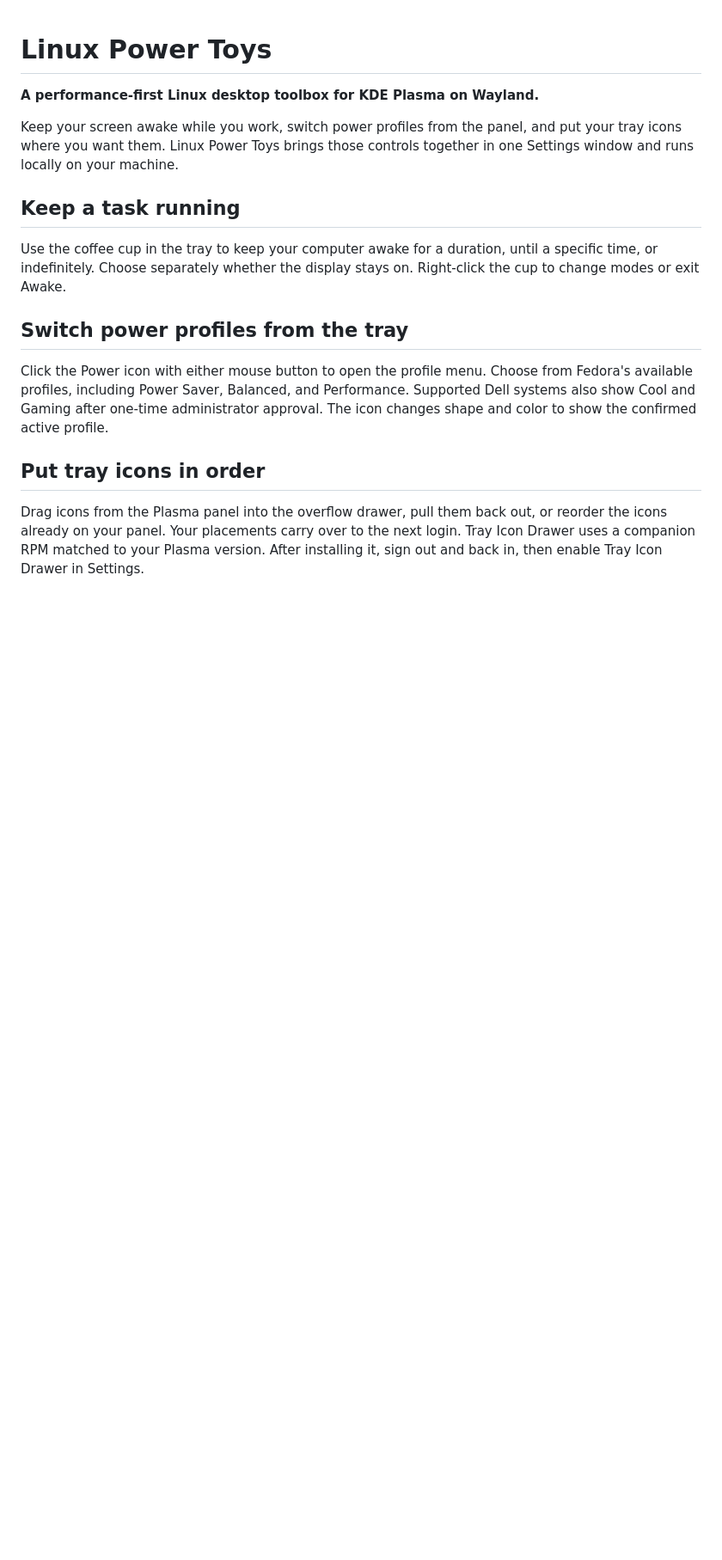
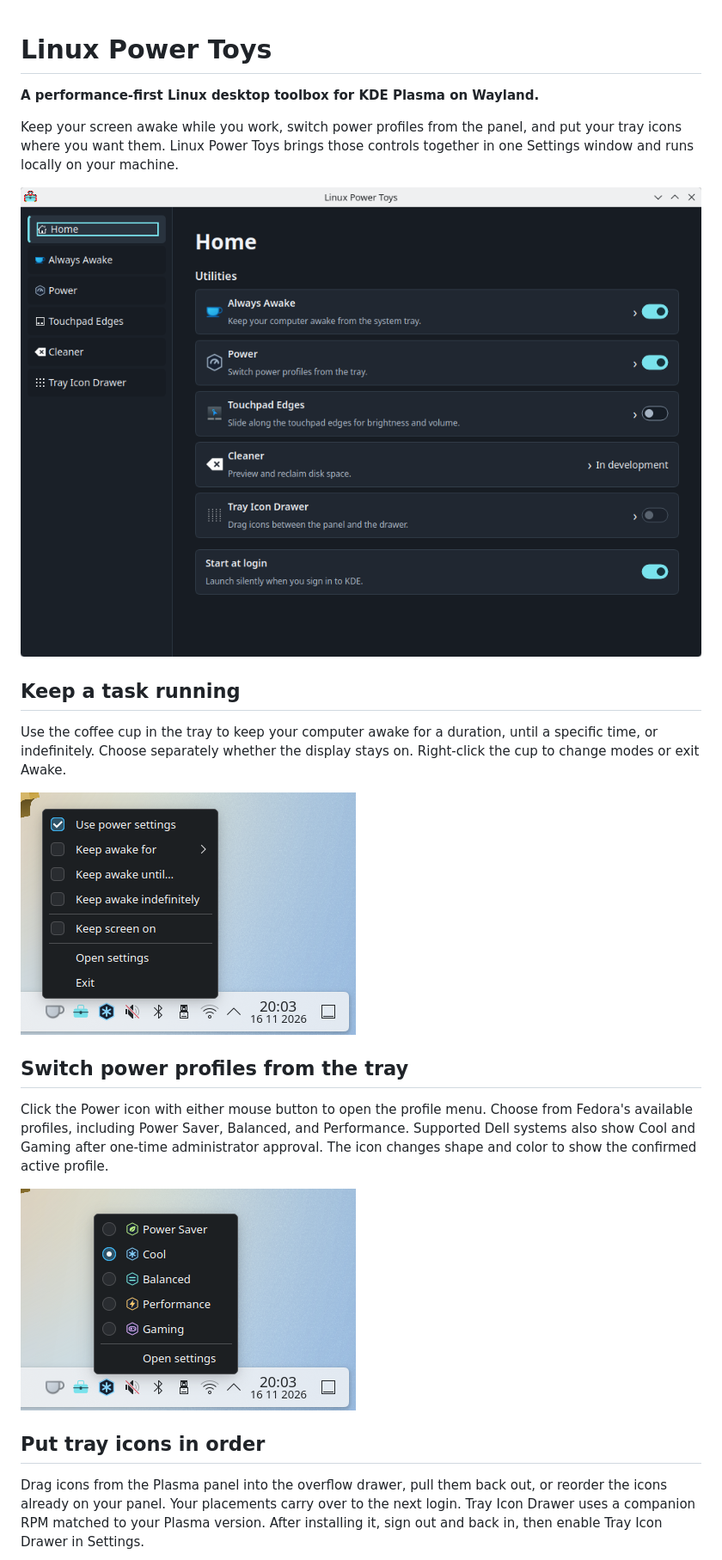
Before and after one commit to longweekendlabs/linux-power-toys, a Markdown page: README.md, the part around one of its changes. Shown at 86% size. GitHub-like rendering; pictures changed too: docs/screenshots/awake-menu.png (added), docs/screenshots/power-menu.png (added), docs/screenshots/settings.png (added); blank space fills up the shorter version.

Commit message:
Show the Fedora preview in the README [skip ci]

```diff
--- a/README.md
+++ b/README.md
@@ -4,14 +4,20 @@
 
 Keep your screen awake while you work, switch power profiles from the panel, and put your tray icons where you want them. Linux Power Toys brings those controls together in one Settings window and runs locally on your machine.
 
+![Linux Power Toys Settings home with a switch for each available tool](docs/screenshots/settings.png)
+
 ## Keep a task running
 
 Use the coffee cup in the tray to keep your computer awake for a duration, until a specific time, or indefinitely. Choose separately whether the display stays on. Right-click the cup to change modes or exit Awake.
+
+<img src="docs/screenshots/awake-menu.png" width="390" alt="Awake coffee cup menu with timed and indefinite modes, Keep screen on, and Exit">
 
 ## Switch power profiles from the tray
 
 Click the Power icon with either mouse button to open the profile menu. Choose from Fedora's available profiles, including Power Saver, Balanced, and Performance. Supported Dell systems also show Cool and Gaming after one-time administrator approval. The icon changes shape and color to show the confirmed active profile.
 
+<img src="docs/screenshots/power-menu.png" width="390" alt="Power menu with all five profiles and Cool selected on a supported Dell">
+
 ## Put tray icons in order
 
 Drag icons from the Plasma panel into the overflow drawer, pull them back out, or reorder the icons already on your panel. Your placements carry over to the next login. Tray Icon Drawer uses a companion RPM matched to your Plasma version. After installing it, sign out and back in, then enable Tray Icon Drawer in Settings.
```
Also changed, not shown: other parts of README.md (+4 -0 lines), CHANGELOG.md (+1 -0 lines), docs/screenshots/touchpad-edges.png (added), docs/screenshots/tray-drawer.png (added).
